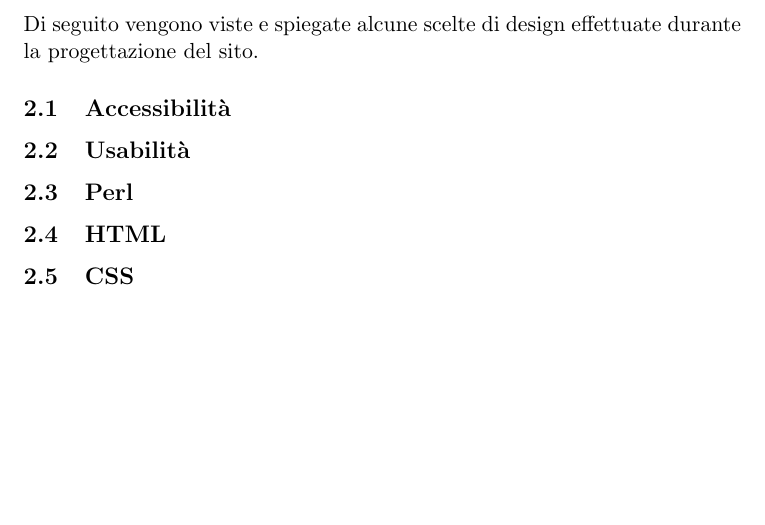
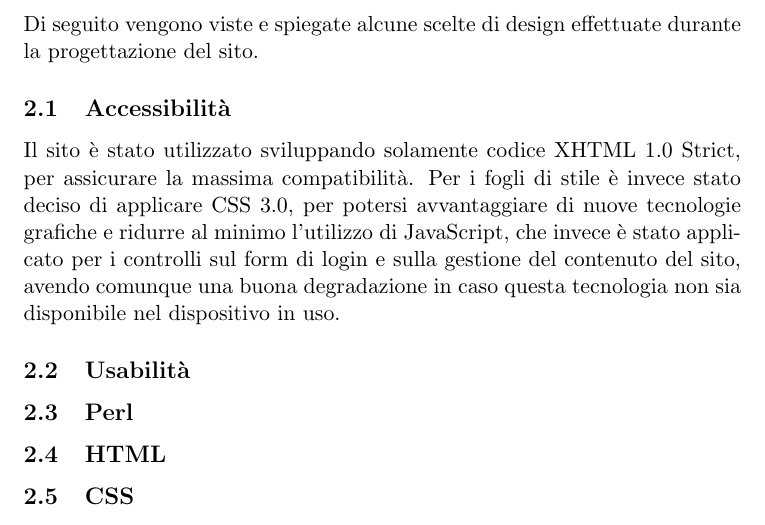
Before and after one commit to Hexamini/PassioneKaraoke, a LaTeX document (doc/main.tex, which reads doc/res/chapter/design.tex): part of page 3 of 3, cut so that both start at the same text, the shorter picture padded with empty space. Compiled offline with pdfLaTeX.

Commit message:
Scritta parte di relazione riguardante l'accessibilità

```diff
--- a/doc/res/chapter/design.tex
+++ b/doc/res/chapter/design.tex
@@ -4,6 +4,7 @@ Di seguito vengono viste e spiegate alcune scelte di design effettuate durante l
 
 \subsection{Accessibilità}
 %TODO
+Il sito è stato utilizzato sviluppando solamente codice XHTML 1.0 Strict, per assicurare la massima compatibilità. Per i fogli di stile è invece stato deciso di applicare CSS 3.0, per potersi avvantaggiare di nuove tecnologie grafiche e ridurre al minimo l'utilizzo di JavaScript, che invece è stato applicato per i controlli sul form di login e sulla gestione del contenuto del sito, avendo comunque una buona degradazione in caso questa tecnologia non sia disponibile nel dispositivo in uso.
 
 \subsection{Usabilità}
 %TODO
```
